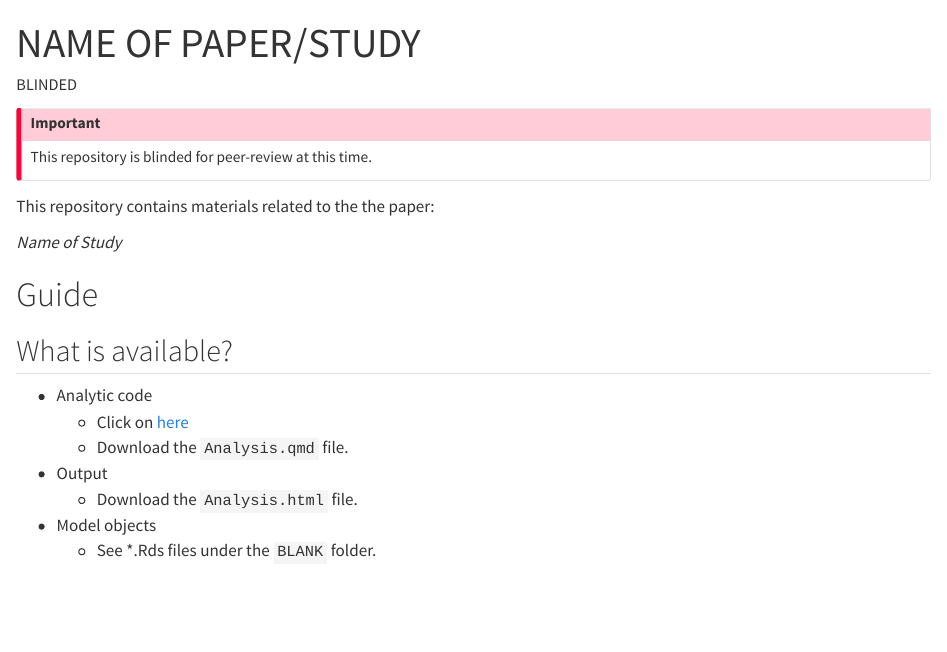
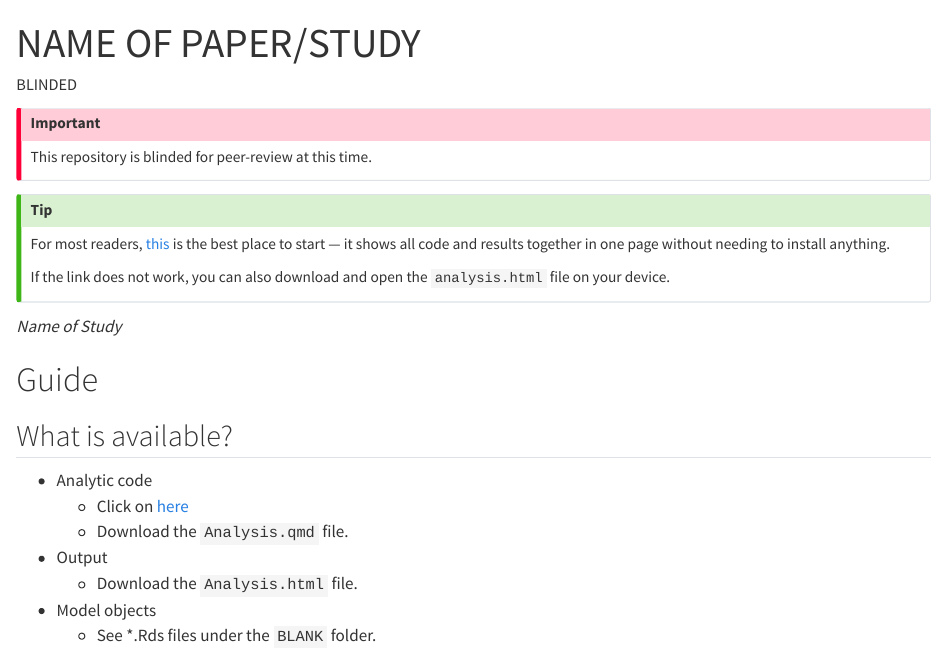
Before and after one commit to follhim/r_template, a Quarto document (readme.qmd): the page in a window 1100 px wide, from its top. Rendered offline with R 4.5, knitr and Pandoc in place of Quarto, with nearby package versions; drawn as R Markdown's standard HTML page in place of the format the file asks for.

Commit message:
Enhance README with a starting point for readers
Added a tip callout with a link for easier access to code and results.

```diff
--- a/readme.qmd
+++ b/readme.qmd
@@ -8,7 +8,11 @@ format: gfm
 This repository is blinded for peer-review at this time.
 :::
 
-This repository contains materials related to the the paper:
+:::callout-tip
+For most readers, [this](LINK) is the best place to start — it shows all code and results together in one page without needing to install anything.
+
+If the link does not work, you can also download and open the `analysis.html` file on your device.
+:::
 
 *Name of Study*
 
```
